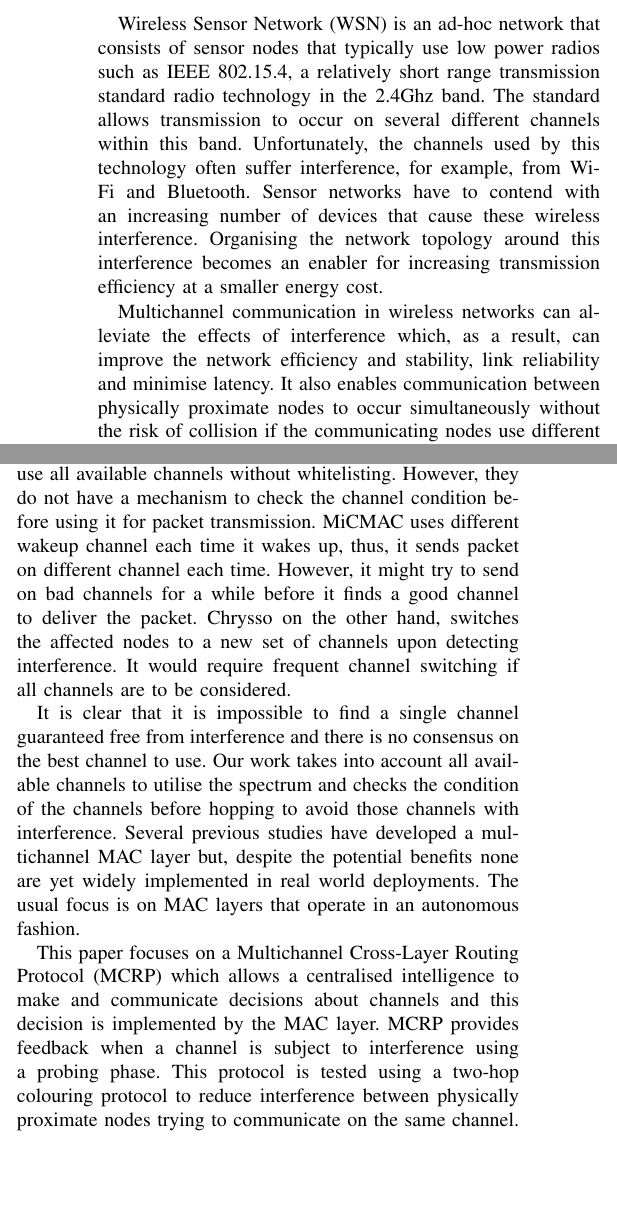
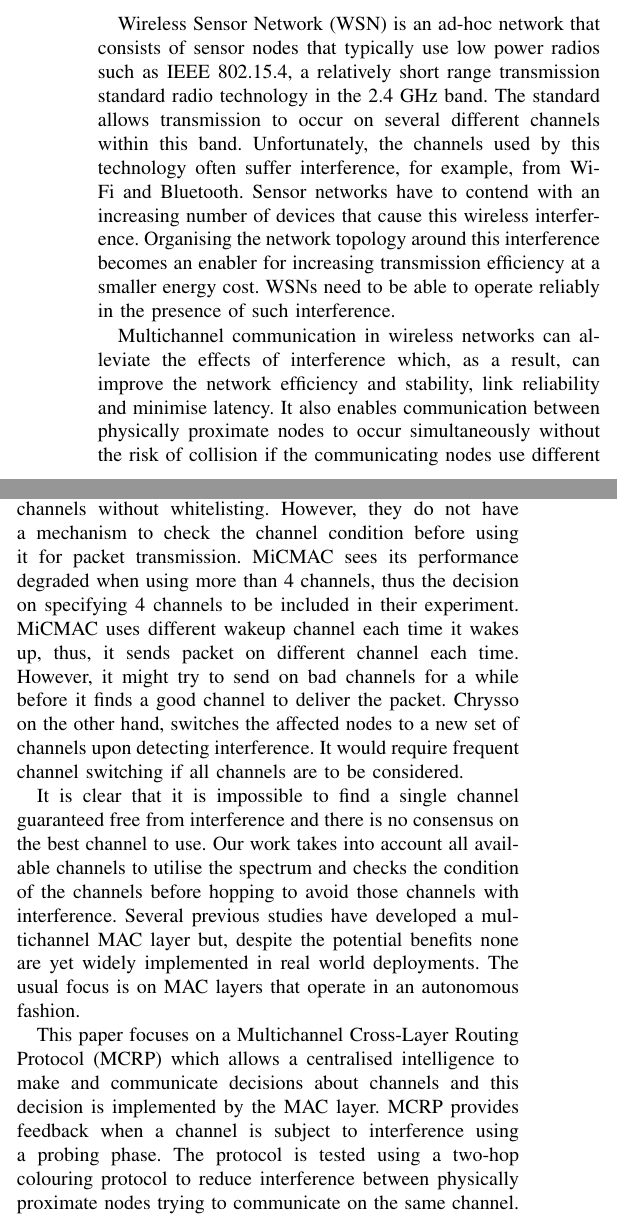
Before and after one commit to Noradila/multichannel-RPL, a LaTeX paper (ICC2015/icc2015.tex, which reads ICC2015/Introduction.tex): two parts of the columns of page 1 of 5, joined at a grey line, cut so that both start at the same text, the shorter picture padded with empty space. Compiled offline with pdfLaTeX.

Commit message:
ICC Introduction updated

```diff
--- a/ICC2015/Introduction.tex
+++ b/ICC2015/Introduction.tex
@@ -1,42 +1,18 @@
 \section{Introduction}
 \label{sec:introduction}
 %add intro - comment and why it is an important topic
-Wireless Sensor Network (WSN) is an ad-hoc network that consists of sensor nodes that typically use low power radios such as IEEE 802.15.4, a relatively short range transmission standard radio technology in the 2.4Ghz band. The standard allows transmission to occur on several different channels within this band. Unfortunately, the channels used by this technology often suffer interference, for example, from Wi-Fi and Bluetooth. Sensor networks have to contend with an increasing number of devices that cause these wireless interference. Organising the network topology around this interference becomes an enabler for increasing transmission efficiency at a smaller energy cost. %WSNs need to be able to operate reliably in the presence of such interference.
-
-%that have limited processing capabilities and short battery life. These constraints are crucial in sensors as
-
-%challenges and solution
-%Sensor networks have to contend with an increasing number of devices that cause wireless interference. Organising the network topology around this interference becomes an enabler for increasing transmission efficiency at a smaller energy cost. Wireless Sensor Networks (WSN) typically use low power radios such as IEEE 802.15.4, a relatively short range transmission standard radio technology in the 2.4Ghz band. The standard allows transmission to occur on several different channels within this band.  Unfortunately, the channels used by this technology often suffer interference, for example, from WiFi and Bluetooth. WSNs need to be able to operate reliably in the presence of such interference.
+Wireless Sensor Network (WSN) is an ad-hoc network that consists of sensor nodes that typically use low power radios such as IEEE 802.15.4, a relatively short range transmission standard radio technology in the 2.4 GHz band. The standard allows transmission to occur on several different channels within this band. Unfortunately, the channels used by this technology often suffer interference, for example, from Wi-Fi and Bluetooth. Sensor networks have to contend with an increasing number of devices that cause this wireless interference. Organising the network topology around this interference becomes an enabler for increasing transmission efficiency at a smaller energy cost. WSNs need to be able to operate reliably in the presence of such interference.
 
 %highlight of existing solutions and limitation (remove details!)
 Multichannel communication in wireless networks can alleviate the effects of interference which, as a result, can improve the network efficiency and stability, link reliability and minimise latency. It also enables communication between physically proximate nodes to occur simultaneously without the risk of collision if the communicating nodes use different channels. However, not all channels are free from interference; thus, there is a need to hop to another channel when the quality of the channel deteriorates. Two commonly used types of channel hopping \cite{watteyne} are blind channel hopping and whitelisting. In blind channel hopping, nodes choose from all available channels. Whitelisting on the other hand, filters out those channels that may have bad interference properties. Many studies make use of channel whitelisting such as in \cite{watteyne}, \cite{wu}, Chrysso \cite{chrysso} and MiCMAC \cite{micmac}. However, they used different channels with channel 26 in common in their respective experiments.
-%Many studies make use of channel whitelisting such as \cite{watteyne} which claimed that channels 11, 15, 25 and 26 are free from Wi-Fi \cite{wu}. Chrysso \cite{chrysso} uses channel 11, 14, 20, 22 and 26, and MiCMAC \cite{micmac} uses channel 15, 20, 25 and 26 in their respective experiments.
-It is notable that these protocols can use all available channels without whitelisting. However, they do not have a mechanism to check the channel condition before using it for packet transmission. %In \cite{micmac}, MiCMAC sees its performance degraded when using more than 4 channels, thus the decision on specifying 4 channels to be included in their experiment.
+
+It is notable that these protocols can use all available channels without whitelisting. However, they do not have a mechanism to check the channel condition before using it for packet transmission. MiCMAC sees its performance degraded when using more than 4 channels, thus the decision on specifying 4 channels to be included in their experiment.
 MiCMAC uses different wakeup channel each time it wakes up, thus, it sends packet on different channel each time. However, it might try to send on bad channels for a while before it finds a good channel to deliver the packet. Chrysso on the other hand, switches the affected nodes to a new set of channels upon detecting interference. It would require frequent channel switching if all channels are to be considered.
 
 It is clear that it is impossible to find a single channel guaranteed free from interference and there is no consensus on the best channel to use. Our work takes into account all available channels to utilise the spectrum and checks the condition of the channels before hopping to avoid those channels with interference. Several previous studies have developed a multichannel MAC layer but, despite the potential benefits none are yet widely implemented in real world deployments. The usual focus is on MAC layers that operate in an autonomous fashion.
 
-This paper focuses on a Multichannel Cross-Layer Routing Protocol (MCRP) which allows a centralised intelligence to make and communicate decisions about channels and this decision is implemented by the MAC layer. MCRP provides feedback when a channel is subject to interference using a probing phase. This protocol is tested using a two-hop colouring protocol to reduce interference between physically proximate nodes trying to communicate on the same channel. The system is failed safe in the sense that the WSN functions if the central system which assigns channels fails temporarily or permanently.
+This paper focuses on a Multichannel Cross-Layer Routing Protocol (MCRP) which allows a centralised intelligence to make and communicate decisions about channels and this decision is implemented by the MAC layer. MCRP provides feedback when a channel is subject to interference using a probing phase. The protocol is tested using a two-hop colouring protocol to reduce interference between physically proximate nodes trying to communicate on the same channel. The system is failed safe in the sense that the WSN functions if the central system which assigns channels fails temporarily or permanently.
 
 We implement MCRP in Contiki and evaluate the protocol in Cooja simulated environment and in 26-nodes testbed FlockLab \cite{flocklab}. We demonstrate that MCRP avoids channels with interference which greatly reduces the effects of interference on the network.
 
-%which allows a centralised intelligence to determine which channels each node. The protocol also introduces a probing phase that checks whether assigned channels are free of interference. This protocol is tested using a two-hop colouring protocol to reduce interference between physically proximate nodes trying to communicate on the same channel. The system is failed safe in the sense that the WSN functions if the central system which assigns channels fails temporarily or permanently.
-
-%This paper focuses instead on a cross-layer multi-channel model where a centralised controller can make and communicate decisions about channels and this decision is implemented by the MAC layer. Our Multichannel Cross-Layer Routing Protocol (MCRP) provides feedback when a channel is subject to interference using a probing phase.
-
-%The nodes are given different channels by a centralised controller behind the Low Power Border Router (LPBR). This means that the mechanism for assigning nodes to channels can be aware of the entire topology and can use more advanced algorithms to choose which channels are assigned to which nodes. Nodes are given a listening channel and their neighbours must send to them on that channel. In other words, a node listens on a single channel but sends on many channels. This enables communication between several sender-intermediate nodes towards the LPBR to occur simultaneously in a collision free manner.
-
-%how the proposed work and their limitation - our contribution
-%The IETF standard IPv6 Routing Protocol for Low-Power and Lossy Networks (RPL) is a routing protocol for WSN that allows nodes to self-organise a communicating network of neighbouring nodes.
-
-%In this paper, we develop a cross-layer multi-channel protocol which allows a centralised intelligence to determine which channels each node. The protocol also introduces a probing phase that checks whether assigned channels are free of interference. This protocol is tested using a two-hop colouring protocol to reduce interference between physically proximate nodes trying to communicate on the same channel. The system is failed safe in the sense that the WSN functions if the central system which assigns channels fails temporarily or permanently.
-
-%The nodes run on IPv6 and use RPL as the routing protocol; to demonstrate that MCRP channel changes do not intervene with RPL protocol and the network is fully functional during our protocol's channel changes.
-
-
-
-%The IETF standard IPv6 Routing Protocol for Low-Power and Lossy Networks (RPL) is a routing protocol for WSN that allows nodes to self-organise a communicating network of neighbouring nodes. In this paper, we develop a cross-layer multi-channel protocol which allows a centralised intelligence to determine which channels each node should listen on and ensures that their neighbours send on the correct channel. The protocol also introduces a probing phase that checks whether assigned channels are free of interference. This protocol is tested using a two-hop colouring protocol that ensures nodes located within two hops of each other in the network are listening on different channels (that should reduce interference between physically proximate nodes trying to communicate on the same channel).  The system is failed safe in the sense that the WSN functions if the central system which assigns channels fails temporarily or permanently.
-
-%The control messages are sent to the nodes on their usual listening channel as a unicast which eliminates the need for a separate control channel. The changes of channel occur after the RPL topology set up phase. We show that this allows the network to avoid channels with interference and we demonstrate in simulation that this greatly reduces the effects of interference. While our protocol has an overhead in terms of packets sent and in terms of set up time, the number of packets sent is still low overall and during the multi-channel set up phase the system is still capable of sending traffic, thus the network is still fully functional after RPL set up and during our protocol's channel changes.
-
 The rest of the paper is organised as follows: Section \ref{sec:relatedwork} presents related work to multichannel protocols. Section \ref{sec:multichannel} describes the key idea of our proposed protocol and the high-level design and the implementation of the protocol in Contiki. We describe and evaluate the experimental results in Section \ref{sec:evaluation}. Finally, we conclude in Section \ref{sec:conclusion}.
```
Also changed, not shown: ICC2015/icc2015.pdf, 3 other files.
